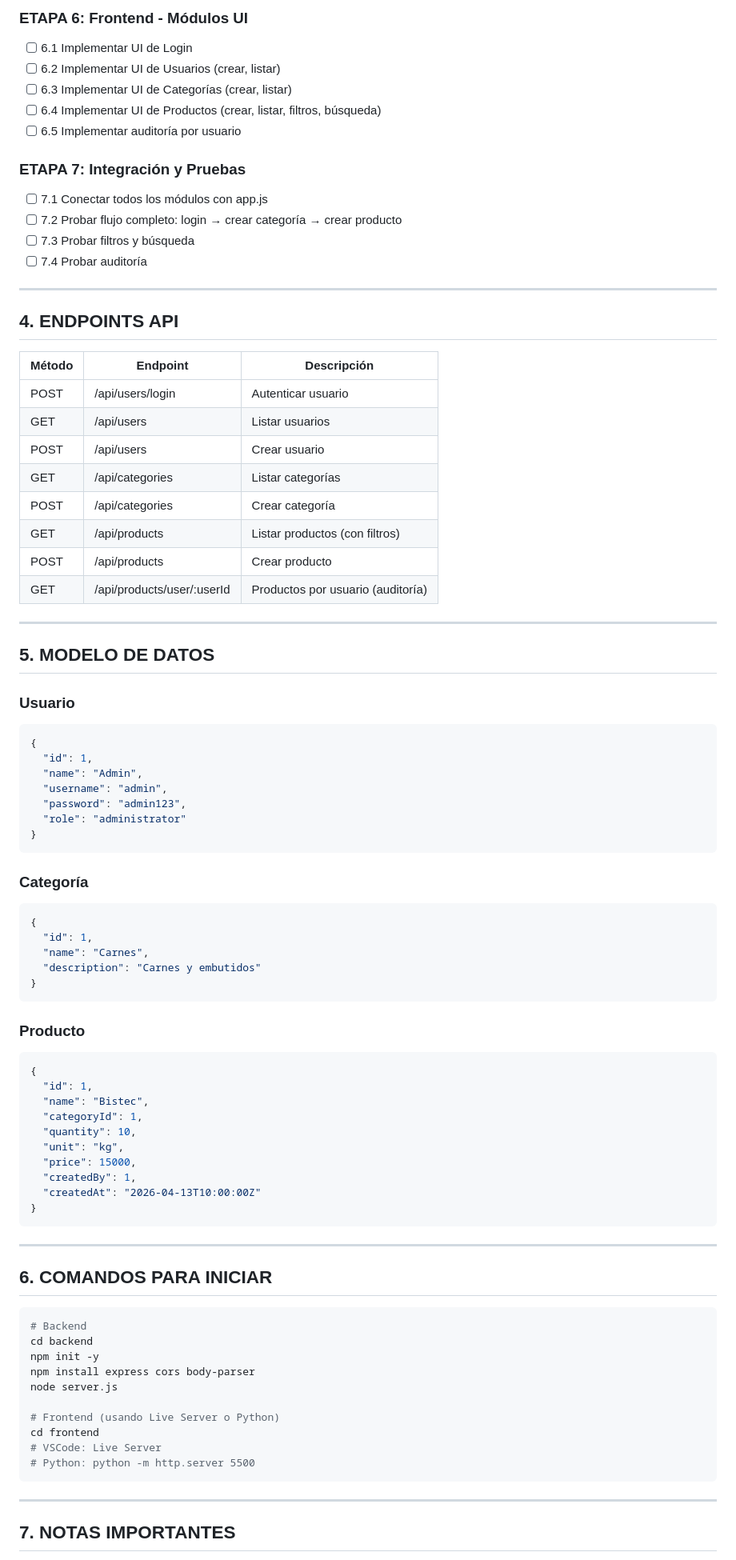
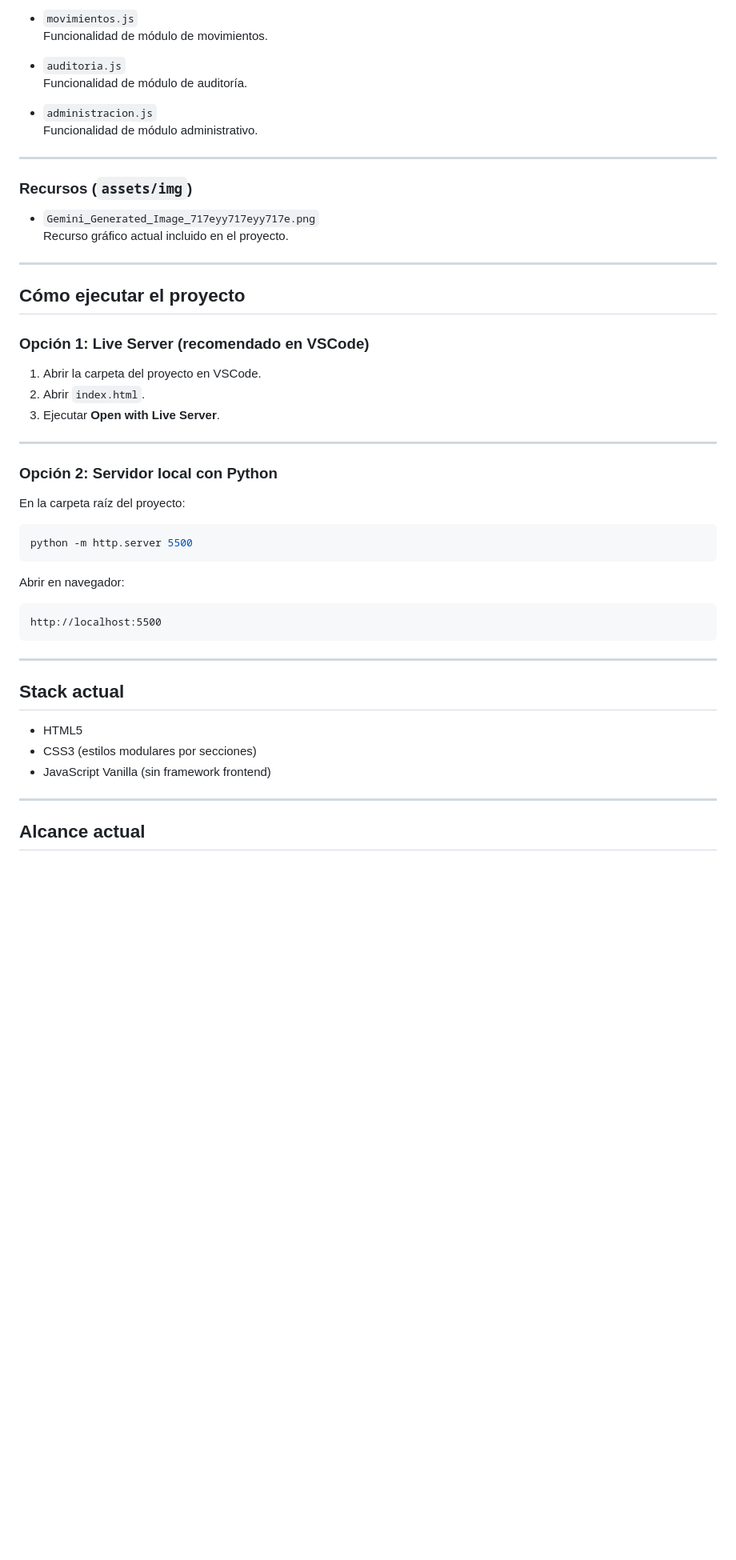
Before and after one commit to Bstz-att1/Frontend-PM, a Markdown page: README.md, the part around one of its changes. Shown at 80% size. Rendered like a GitHub page; blank space fills up the shorter version.

````diff
--- a/README.md
+++ b/README.md
@@ -151,88 +98,55 @@ frontend/
 
-### ETAPA 6: Frontend - Módulos UI
-- [ ] 6.1 Implementar UI de Login
-- [ ] 6.2 Implementar UI de Usuarios (crear, listar)
-- [ ] 6.3 Implementar UI de Categorías (crear, listar)
-- [ ] 6.4 Implementar UI de Productos (crear, listar, filtros, búsqueda)
-- [ ] 6.5 Implementar auditoría por usuario
+- `movimientos.js`
+  Funcionalidad de módulo de movimientos.
 
-### ETAPA 7: Integración y Pruebas
-- [ ] 7.1 Conectar todos los módulos con app.js
-- [ ] 7.2 Probar flujo completo: login → crear categoría → crear producto
-- [ ] 7.3 Probar filtros y búsqueda
-- [ ] 7.4 Probar auditoría
+- `auditoria.js`
+  Funcionalidad de módulo de auditoría.
+
+- `administracion.js`
+  Funcionalidad de módulo administrativo.
 
 ---
 
-## 4. ENDPOINTS API
+### Recursos (`assets/img`)
 
-| Método | Endpoint | Descripción |
-|--------|----------|-------------|
-| POST | /api/users/login | Autenticar usuario |
-| GET | /api/users | Listar usuarios |
-| POST | /api/users | Crear usuario |
-| GET | /api/categories | Listar categorías |
-| POST | /api/categories | Crear categoría |
-| GET | /api/products | Listar productos (con filtros) |
-| POST | /api/products | Crear producto |
-| GET | /api/products/user/:userId | Productos por usuario (auditoría) |
+- `Gemini_Generated_Image_717eyy717eyy717e.png`
+  Recurso gráfico actual incluido en el proyecto.
 
 ---
 
-## 5. MODELO DE DATOS
+## Cómo ejecutar el proyecto
 
-### Usuario
-```json
-{
-  "id": 1,
-  "name": "Admin",
-  "username": "admin",
-  "password": "admin123",
-  "role": "administrator"
-}
+### Opción 1: Live Server (recomendado en VSCode)
+
+1. Abrir la carpeta del proyecto en VSCode.
+2. Abrir `index.html`.
+3. Ejecutar **Open with Live Server**.
+
+---
+
+### Opción 2: Servidor local con Python
+
+En la carpeta raíz del proyecto:
+
+```bash
+python -m http.server 5500
 ```
 
-### Categoría
-```json
-{
-  "id": 1,
-  "name": "Carnes",
-  "description": "Carnes y embutidos"
-}
-```
+Abrir en navegador:
 
-### Producto
-```json
-{
-  "id": 1,
-  "name": "Bistec",
-  "categoryId": 1,
-  "quantity": 10,
-  "unit": "kg",
-  "price": 15000,
-  "createdBy": 1,
-  "createdAt": "2026-04-13T10:00:00Z"
-}
+```txt
+http://localhost:5500
 ```
 
 ---
 
-## 6. COMANDOS PARA INICIAR
+## Stack actual
 
-```bash
-# Backend
-cd backend
-npm init -y
-npm install express cors body-parser
-node server.js
-
-# Frontend (usando Live Server o Python)
-cd frontend
-# VSCode: Live Server
-# Python: python -m http.server 5500
-```
+- HTML5
+- CSS3 (estilos modulares por secciones)
+- JavaScript Vanilla (sin framework frontend)
 
 ---
 
-## 7. NOTAS IMPORTANTES
+## Alcance actual
 
````
Also changed, not shown: other parts of README.md (+80 -127 lines).
